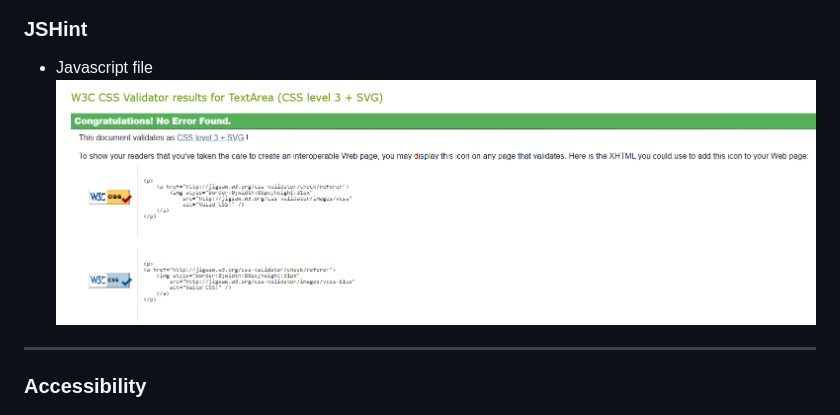
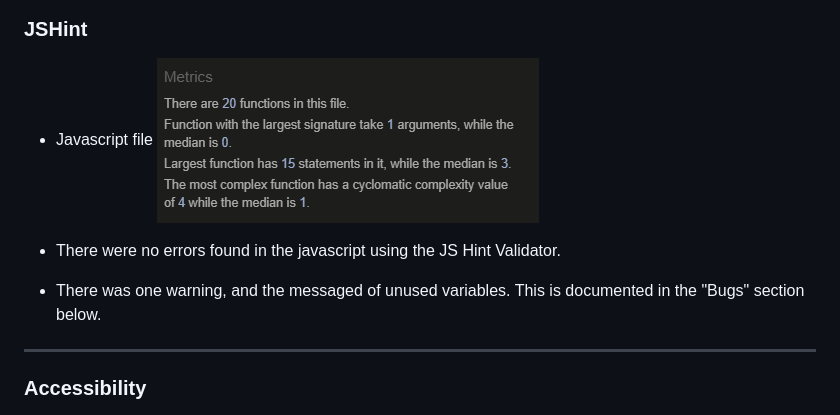
Before and after one commit to ParedesGab/PP2-memory-game, a Markdown page: README.md, the part around the change. Rendered like a GitHub page; pictures changed too: documentation/validation/javascript-jshint-validation.png (added).

Commit message:
JSHint validation section ready

```diff
--- a/README.md
+++ b/README.md
@@ -291,7 +291,10 @@ It contains two subsections, from top to bottom:
 ### JSHint
 
 + Javascript file
-![JS validation](documentation/validation/css-stylesheet-css-validator.png)
+![JS validation](documentation/validation/javascript-jshint-validation.png)
+
++ There were no errors found in the javascript using the JS Hint Validator.
++ There was one warning, and the messaged of unused variables. This is documented in the "Bugs" section below.
 
 ---
 ### Accessibility
```
Also changed, not shown: 1 other file.
